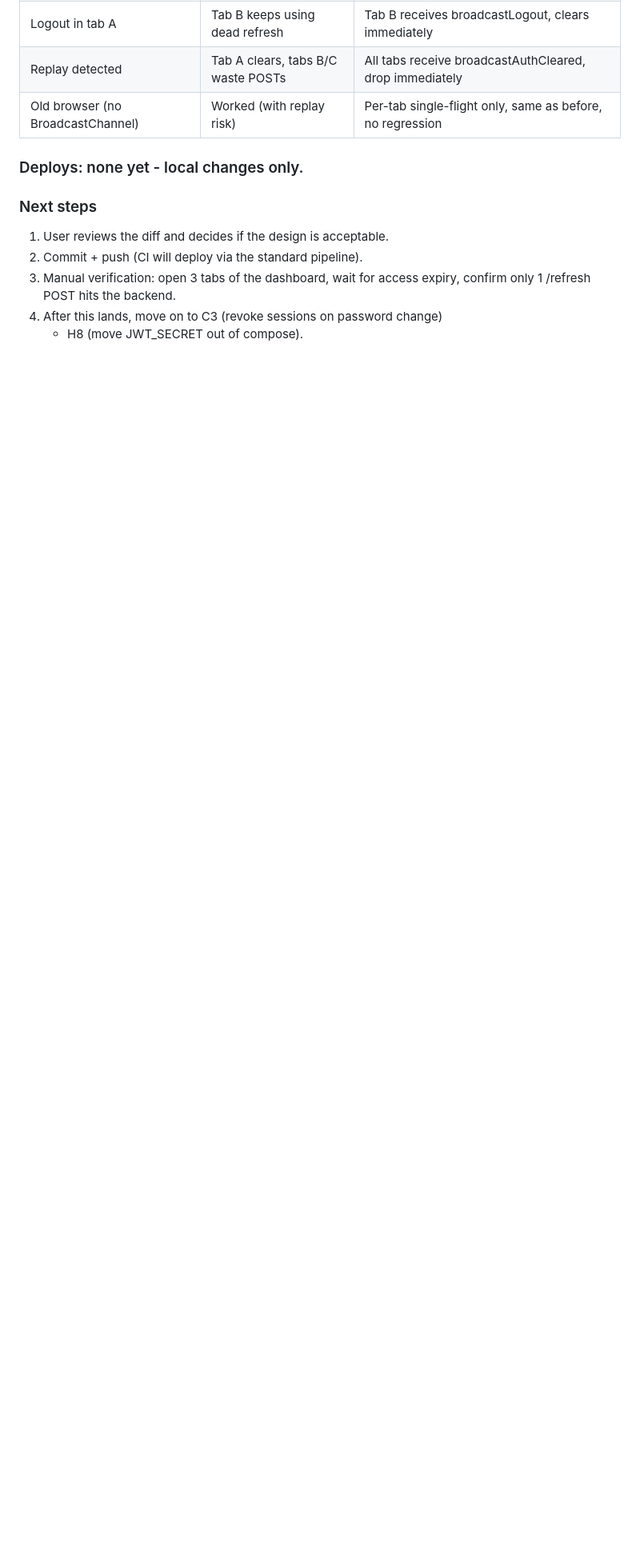
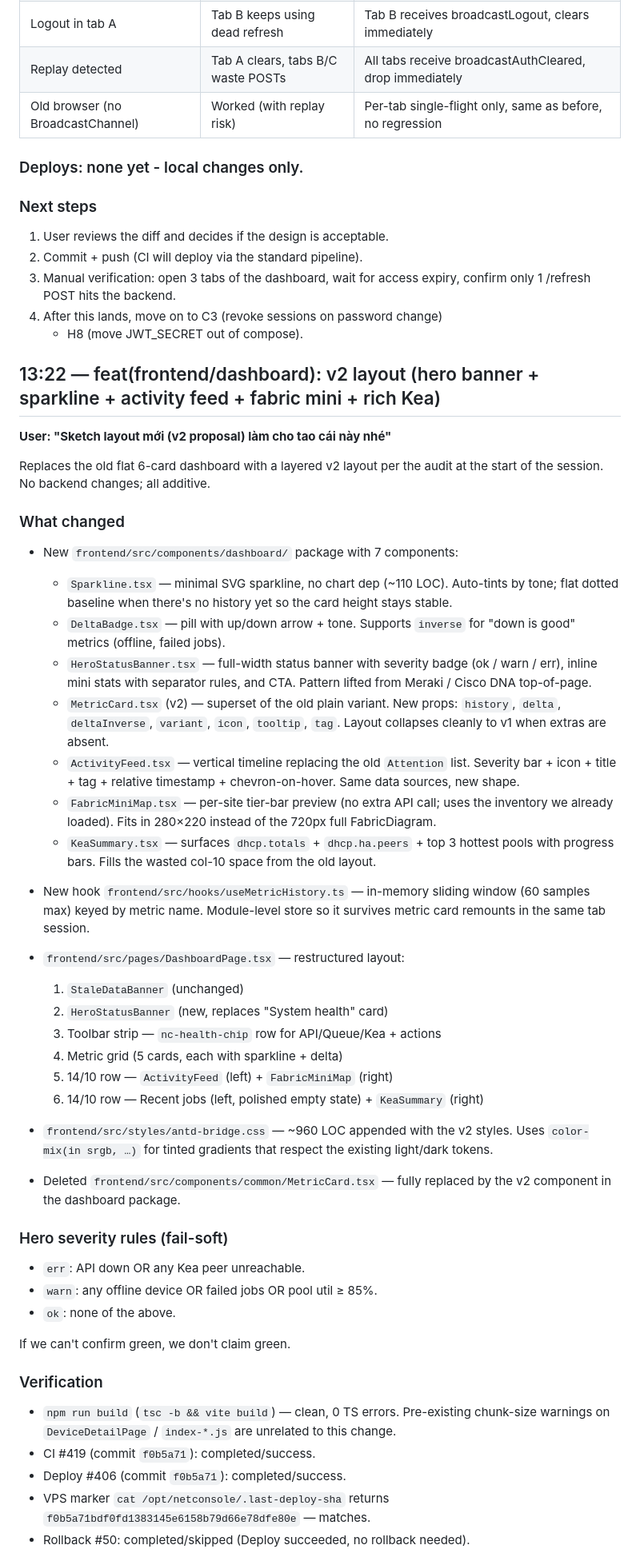
Before and after one commit to Sonlak/netconsole, a Markdown page: docs/sessions/2026-09-19.md, the part around one of its changes. Shown at 80% size. GitHub-like rendering; blank space fills up the shorter version.

Commit message:
docs(session): record dashboard v2 layout deploy on 2026-09-19 13:22

```diff
--- a/docs/sessions/2026-09-19.md
+++ b/docs/sessions/2026-09-19.md
@@ -260,3 +260,77 @@ strict mode compiles clean, no warnings related to the changes
    expiry, confirm only 1 /refresh POST hits the backend.
 4. After this lands, move on to C3 (revoke sessions on password change)
    + H8 (move JWT_SECRET out of compose).
+
+
+
+
+## 13:22 — feat(frontend/dashboard): v2 layout (hero banner + sparkline + activity feed + fabric mini + rich Kea)
+
+**User: "Sketch layout mới (v2 proposal) làm cho tao cái này nhé"**
+
+Replaces the old flat 6-card dashboard with a layered v2 layout per the
+audit at the start of the session. No backend changes; all additive.
+
+### What changed
+
+- New `frontend/src/components/dashboard/` package with 7 components:
+  - `Sparkline.tsx` — minimal SVG sparkline, no chart dep (~110 LOC).
+    Auto-tints by tone; flat dotted baseline when there's no history yet
+    so the card height stays stable.
+  - `DeltaBadge.tsx` — pill with up/down arrow + tone. Supports
+    `inverse` for "down is good" metrics (offline, failed jobs).
+  - `HeroStatusBanner.tsx` — full-width status banner with severity
+    badge (ok / warn / err), inline mini stats with separator rules,
+    and CTA. Pattern lifted from Meraki / Cisco DNA top-of-page.
+  - `MetricCard.tsx` (v2) — superset of the old plain variant. New
+    props: `history`, `delta`, `deltaInverse`, `variant`, `icon`,
+    `tooltip`, `tag`. Layout collapses cleanly to v1 when extras
+    are absent.
+  - `ActivityFeed.tsx` — vertical timeline replacing the old
+    `Attention` list. Severity bar + icon + title + tag + relative
+    timestamp + chevron-on-hover. Same data sources, new shape.
+  - `FabricMiniMap.tsx` — per-site tier-bar preview (no extra API
+    call; uses the inventory we already loaded). Fits in 280×220
+    instead of the 720px full FabricDiagram.
+  - `KeaSummary.tsx` — surfaces `dhcp.totals` + `dhcp.ha.peers` +
+    top 3 hottest pools with progress bars. Fills the wasted col-10
+    space from the old layout.
+
+- New hook `frontend/src/hooks/useMetricHistory.ts` — in-memory
+  sliding window (60 samples max) keyed by metric name. Module-level
+  store so it survives metric card remounts in the same tab session.
+
+- `frontend/src/pages/DashboardPage.tsx` — restructured layout:
+  1. `StaleDataBanner` (unchanged)
+  2. `HeroStatusBanner` (new, replaces "System health" card)
+  3. Toolbar strip — `nc-health-chip` row for API/Queue/Kea + actions
+  4. Metric grid (5 cards, each with sparkline + delta)
+  5. 14/10 row — `ActivityFeed` (left) + `FabricMiniMap` (right)
+  6. 14/10 row — Recent jobs (left, polished empty state) + `KeaSummary` (right)
+
+- `frontend/src/styles/antd-bridge.css` — ~960 LOC appended with the
+  v2 styles. Uses `color-mix(in srgb, …)` for tinted gradients that
+  respect the existing light/dark tokens.
+
+- Deleted `frontend/src/components/common/MetricCard.tsx` — fully
+  replaced by the v2 component in the dashboard package.
+
+### Hero severity rules (fail-soft)
+
+- `err`: API down OR any Kea peer unreachable.
+- `warn`: any offline device OR failed jobs OR pool util ≥ 85%.
+- `ok`: none of the above.
+
+If we can't confirm green, we don't claim green.
+
+### Verification
+
+- `npm run build` (`tsc -b && vite build`) — clean, 0 TS errors.
+  Pre-existing chunk-size warnings on `DeviceDetailPage` /
+  `index-*.js` are unrelated to this change.
+- CI #419 (commit `f0b5a71`): completed/success.
+- Deploy #406 (commit `f0b5a71`): completed/success.
+- VPS marker `cat /opt/netconsole/.last-deploy-sha` returns
+  `f0b5a71bdf0fd1383145e6158b79d66e78dfe80e` — matches.
+- Rollback #50: completed/skipped (Deploy succeeded, no rollback needed).
+
```
Also changed, not shown: other parts of docs/sessions/2026-09-19.md (+48 -31 lines).
